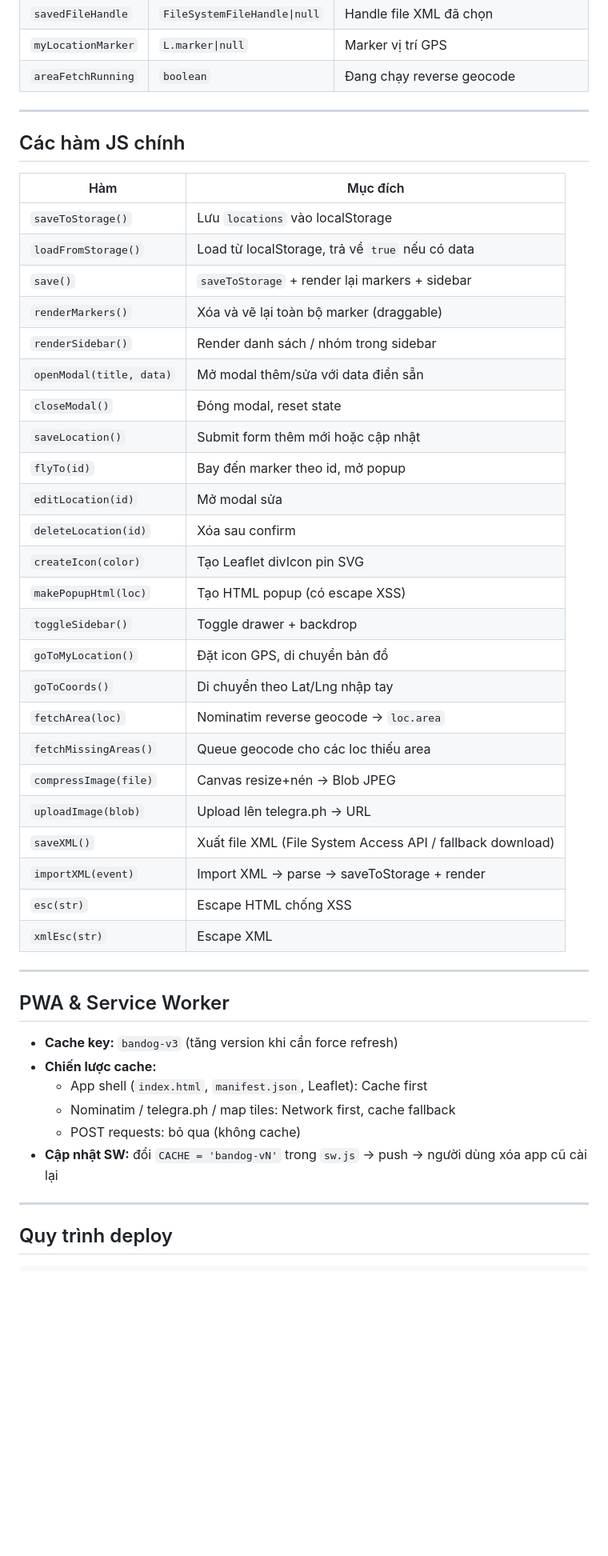
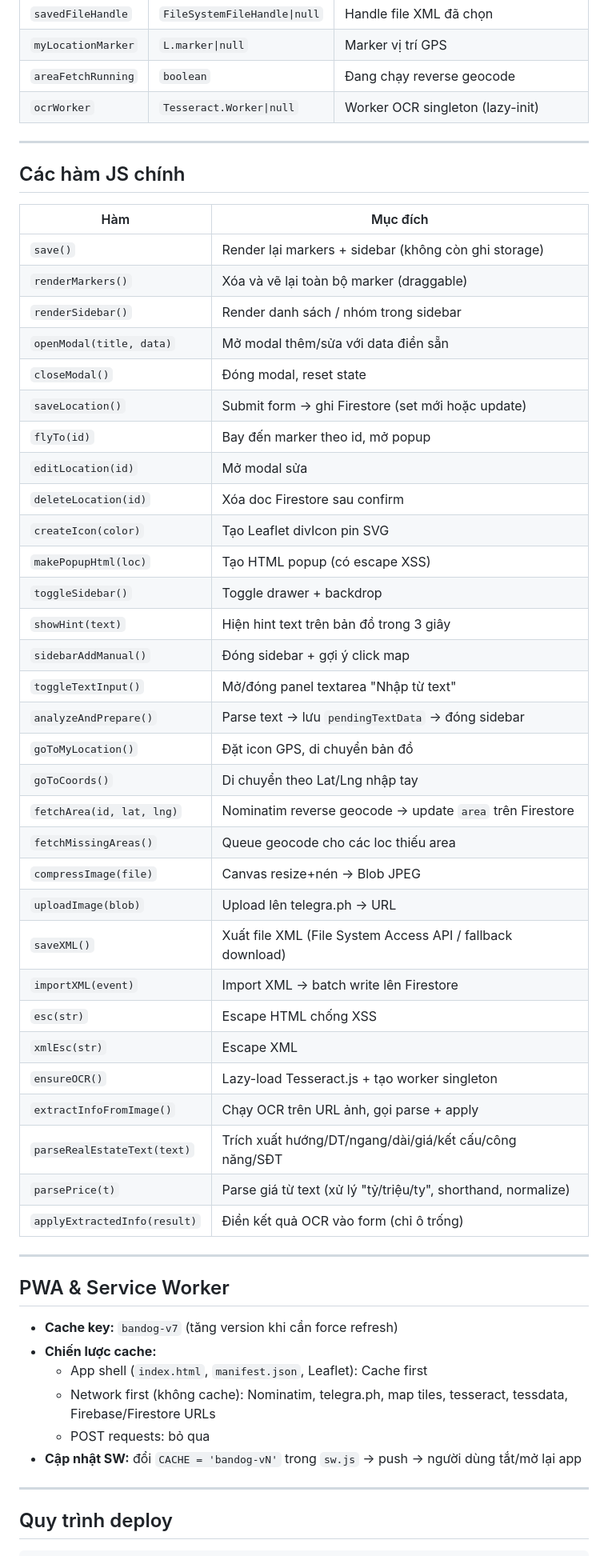
Before and after one commit to phuongdaiho/BDSMap, a Markdown page: CLAUDE-Mobile.md, the part around one of its changes. Shown at 80% size. Rendered like a GitHub page; blank space fills up the shorter version.

```diff
--- a/CLAUDE-Mobile.md
+++ b/CLAUDE-Mobile.md
@@ -213,6 +274,7 @@ Marker: hình pin SVG 28×36px, có vòng tròn trắng ở giữa, dùng `L.div
 | `savedFileHandle` | `FileSystemFileHandle\|null` | Handle file XML đã chọn |
 | `myLocationMarker` | `L.marker\|null` | Marker vị trí GPS |
 | `areaFetchRunning` | `boolean` | Đang chạy reverse geocode |
+| `ocrWorker` | `Tesseract.Worker\|null` | Worker OCR singleton (lazy-init) |
 
 ---
 
@@ -220,41 +282,48 @@ Marker: hình pin SVG 28×36px, có vòng tròn trắng ở giữa, dùng `L.div
 
 | Hàm | Mục đích |
 |---|---|
-| `saveToStorage()` | Lưu `locations` vào localStorage |
-| `loadFromStorage()` | Load từ localStorage, trả về `true` nếu có data |
-| `save()` | `saveToStorage` + render lại markers + sidebar |
+| `save()` | Render lại markers + sidebar (không còn ghi storage) |
 | `renderMarkers()` | Xóa và vẽ lại toàn bộ marker (draggable) |
 | `renderSidebar()` | Render danh sách / nhóm trong sidebar |
 | `openModal(title, data)` | Mở modal thêm/sửa với data điền sẵn |
 | `closeModal()` | Đóng modal, reset state |
-| `saveLocation()` | Submit form thêm mới hoặc cập nhật |
+| `saveLocation()` | Submit form → ghi Firestore (set mới hoặc update) |
 | `flyTo(id)` | Bay đến marker theo id, mở popup |
 | `editLocation(id)` | Mở modal sửa |
-| `deleteLocation(id)` | Xóa sau confirm |
+| `deleteLocation(id)` | Xóa doc Firestore sau confirm |
 | `createIcon(color)` | Tạo Leaflet divIcon pin SVG |
 | `makePopupHtml(loc)` | Tạo HTML popup (có escape XSS) |
 | `toggleSidebar()` | Toggle drawer + backdrop |
+| `showHint(text)` | Hiện hint text trên bản đồ trong 3 giây |
+| `sidebarAddManual()` | Đóng sidebar + gợi ý click map |
+| `toggleTextInput()` | Mở/đóng panel textarea "Nhập từ text" |
+| `analyzeAndPrepare()` | Parse text → lưu `pendingTextData` → đóng sidebar |
 | `goToMyLocation()` | Đặt icon GPS, di chuyển bản đồ |
 | `goToCoords()` | Di chuyển theo Lat/Lng nhập tay |
-| `fetchArea(loc)` | Nominatim reverse geocode → `loc.area` |
+| `fetchArea(id, lat, lng)` | Nominatim reverse geocode → update `area` trên Firestore |
 | `fetchMissingAreas()` | Queue geocode cho các loc thiếu area |
 | `compressImage(file)` | Canvas resize+nén → Blob JPEG |
 | `uploadImage(blob)` | Upload lên telegra.ph → URL |
 | `saveXML()` | Xuất file XML (File System Access API / fallback download) |
-| `importXML(event)` | Import XML → parse → saveToStorage + render |
+| `importXML(event)` | Import XML → batch write lên Firestore |
 | `esc(str)` | Escape HTML chống XSS |
 | `xmlEsc(str)` | Escape XML |
+| `ensureOCR()` | Lazy-load Tesseract.js + tạo worker singleton |
+| `extractInfoFromImage()` | Chạy OCR trên URL ảnh, gọi parse + apply |
+| `parseRealEstateText(text)` | Trích xuất hướng/DT/ngang/dài/giá/kết cấu/công năng/SĐT |
+| `parsePrice(t)` | Parse giá từ text (xử lý "tỷ/triệu/ty", shorthand, normalize) |
+| `applyExtractedInfo(result)` | Điền kết quả OCR vào form (chỉ ô trống) |
 
 ---
 
 ## PWA & Service Worker
 
-- **Cache key:** `bandog-v3` (tăng version khi cần force refresh)
+- **Cache key:** `bandog-v7` (tăng version khi cần force refresh)
 - **Chiến lược cache:**
   - App shell (`index.html`, `manifest.json`, Leaflet): Cache first
-  - Nominatim / telegra.ph / map tiles: Network first, cache fallback
-  - POST requests: bỏ qua (không cache)
-- **Cập nhật SW:** đổi `CACHE = 'bandog-vN'` trong `sw.js` → push → người dùng xóa app cũ cài lại
+  - Network first (không cache): Nominatim, telegra.ph, map tiles, tesseract, tessdata, Firebase/Firestore URLs
+  - POST requests: bỏ qua
+- **Cập nhật SW:** đổi `CACHE = 'bandog-vN'` trong `sw.js` → push → người dùng tắt/mở lại app
 
 ---
 
```
Also changed, not shown: other parts of CLAUDE-Mobile.md (+88 -26 lines).
